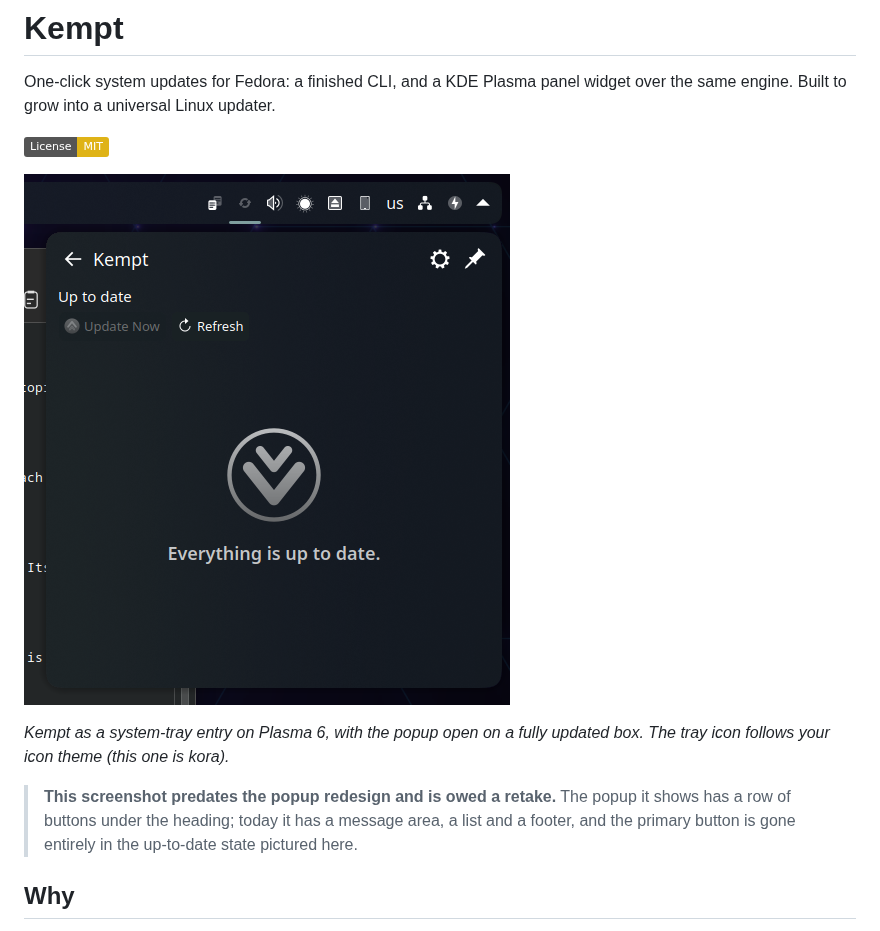
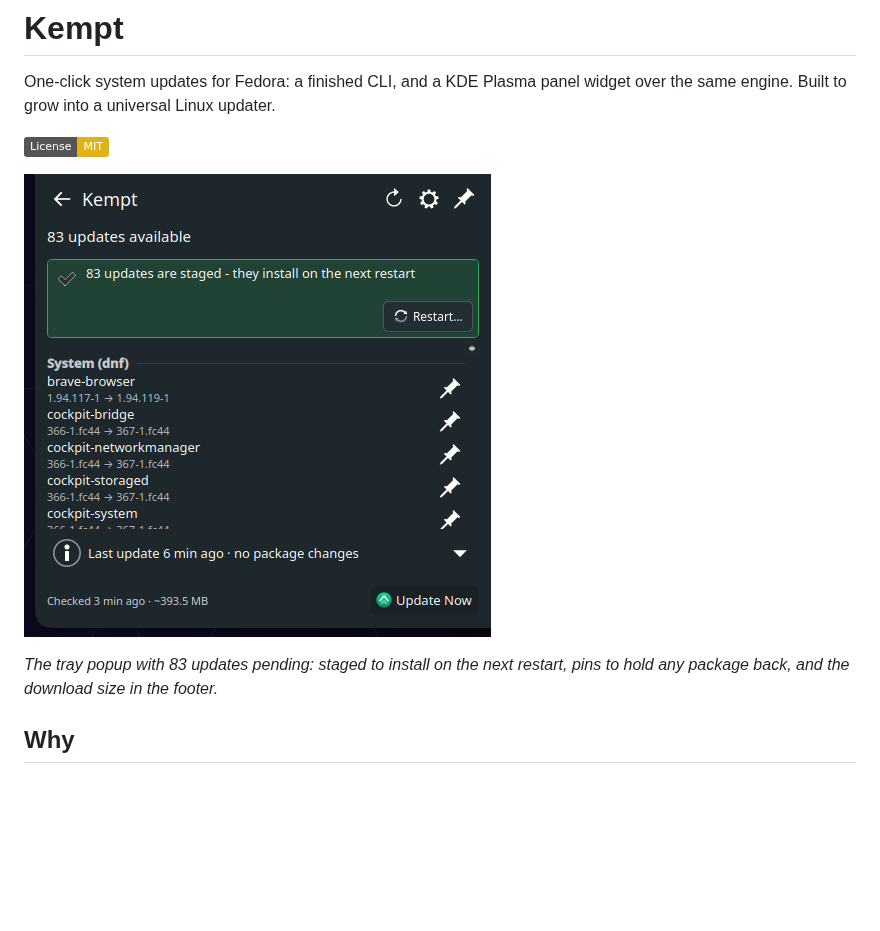
Before and after one commit to erez-c137/kempt, a Markdown page: README.md, the part around one of its changes. Drawn GitHub-style; pictures changed too: docs/images/kempt-tray-popup.png; badges without logos; blank space fills up the shorter version.

Commit message:
docs: the README screenshot shows the redesigned popup
Founder's live capture from the offline-flow gate (83 updates staged and
armed), cropped to the popup. Replaces the pre-redesign screenshot and
retires the owed-a-retake note.

```diff
--- a/README.md
+++ b/README.md
@@ -8,10 +8,6 @@ One-click system updates for Fedora: a finished CLI, and a KDE Plasma panel widg
 
-*Kempt as a system-tray entry on Plasma 6, with the popup open on a fully updated box. The
-tray icon follows your icon theme (this one is kora).*
-
-> **This screenshot predates the popup redesign and is owed a retake.** The popup it shows
-> has a row of buttons under the heading; today it has a message area, a list and a footer,
-> and the primary button is gone entirely in the up-to-date state pictured here.
+*The tray popup with 83 updates pending: staged to install on the next restart, pins to hold
+any package back, and the download size in the footer.*
 
 ## Why
 
```
Also changed, not shown: other parts of README.md (+1 -1 lines).
